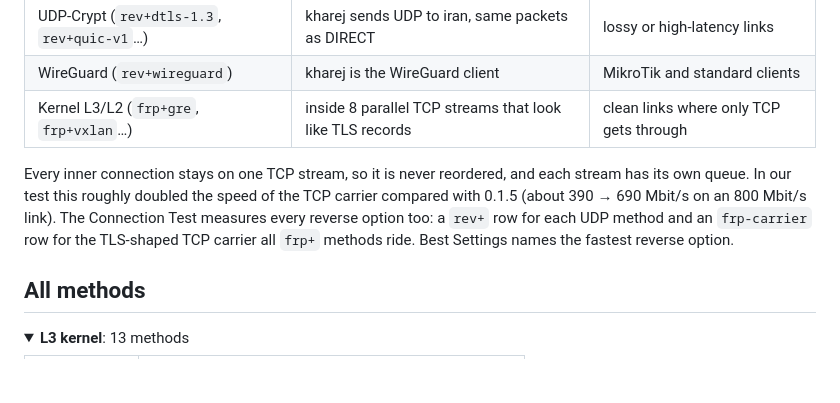
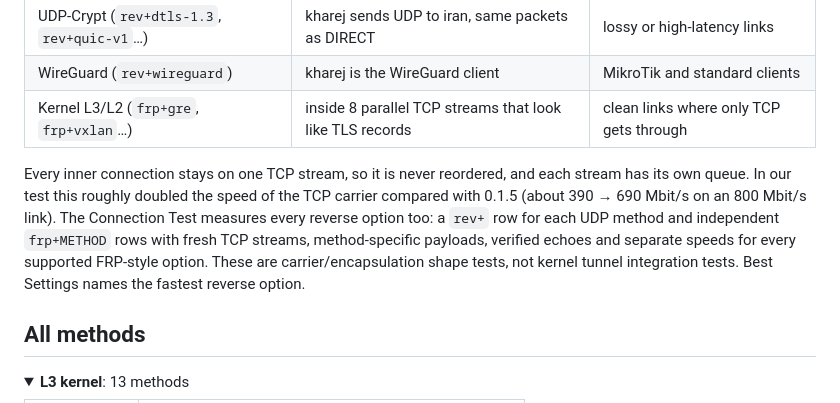
Before and after one commit to CIAUB/C-Tunnel, a Markdown page: README.md, the part around the change. Drawn GitHub-style; folded sections open; blank space fills up the shorter version.

Commit message:
Enhance README with detailed performance metrics

```diff
--- a/README.md
+++ b/README.md
@@ -199,7 +199,7 @@ In REVERSE mode the kharej server dials in and the iran server only listens, so
 | WireGuard (`rev+wireguard`) | kharej is the WireGuard client | MikroTik and standard clients |
 | Kernel L3/L2 (`frp+gre`, `frp+vxlan`…) | inside 8 parallel TCP streams that look like TLS records | clean links where only TCP gets through |
 
-Every inner connection stays on one TCP stream, so it is never reordered, and each stream has its own queue. In our test this roughly doubled the speed of the TCP carrier compared with 0.1.5 (about 390 → 690 Mbit/s on an 800 Mbit/s link). The Connection Test measures every reverse option too: a `rev+` row for each UDP method and an `frp-carrier` row for the TLS-shaped TCP carrier all `frp+` methods ride. Best Settings names the fastest reverse option.
+Every inner connection stays on one TCP stream, so it is never reordered, and each stream has its own queue. In our test this roughly doubled the speed of the TCP carrier compared with 0.1.5 (about 390 → 690 Mbit/s on an 800 Mbit/s link). The Connection Test measures every reverse option too: a `rev+` row for each UDP method and independent `frp+METHOD` rows with fresh TCP streams, method-specific payloads, verified echoes and separate speeds for every supported FRP-style option. These are carrier/encapsulation shape tests, not kernel tunnel integration tests. Best Settings names the fastest reverse option.
 
 ## All methods
 
```
